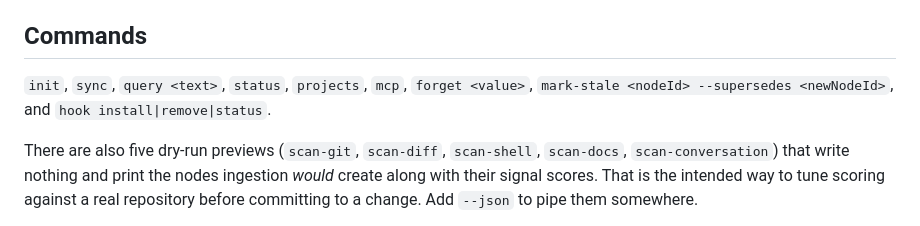
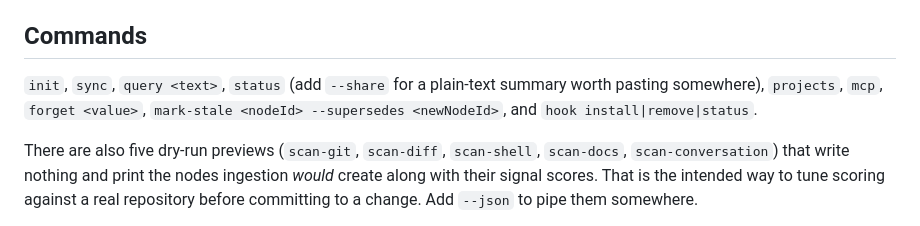
Before and after one commit to yaminbakoh4-dot/NexusMem, a Markdown page: README.md, the part around the change. Rendered like a GitHub page.

Commit message:
docs: mention status --share in the Commands list

```diff
--- a/README.md
+++ b/README.md
@@ -351,8 +351,9 @@ problem.
 
 ## Commands
 
-`init`, `sync`, `query <text>`, `status`, `projects`, `mcp`, `forget <value>`,
-`mark-stale <nodeId> --supersedes <newNodeId>`, and `hook install|remove|status`.
+`init`, `sync`, `query <text>`, `status` (add `--share` for a plain-text summary worth pasting
+somewhere), `projects`, `mcp`, `forget <value>`, `mark-stale <nodeId> --supersedes <newNodeId>`,
+and `hook install|remove|status`.
 
 There are also five dry-run previews (`scan-git`, `scan-diff`, `scan-shell`, `scan-docs`,
 `scan-conversation`)
```
